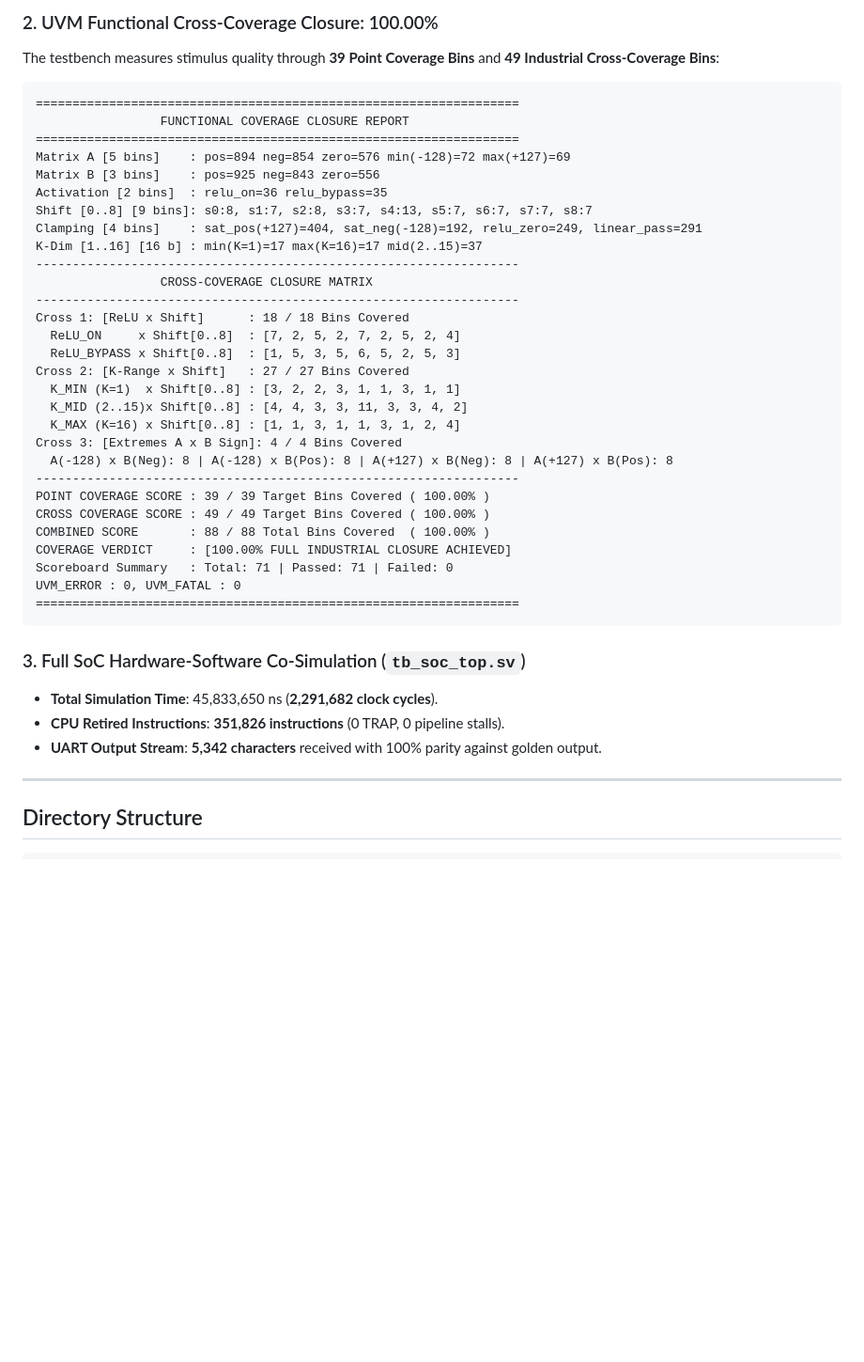
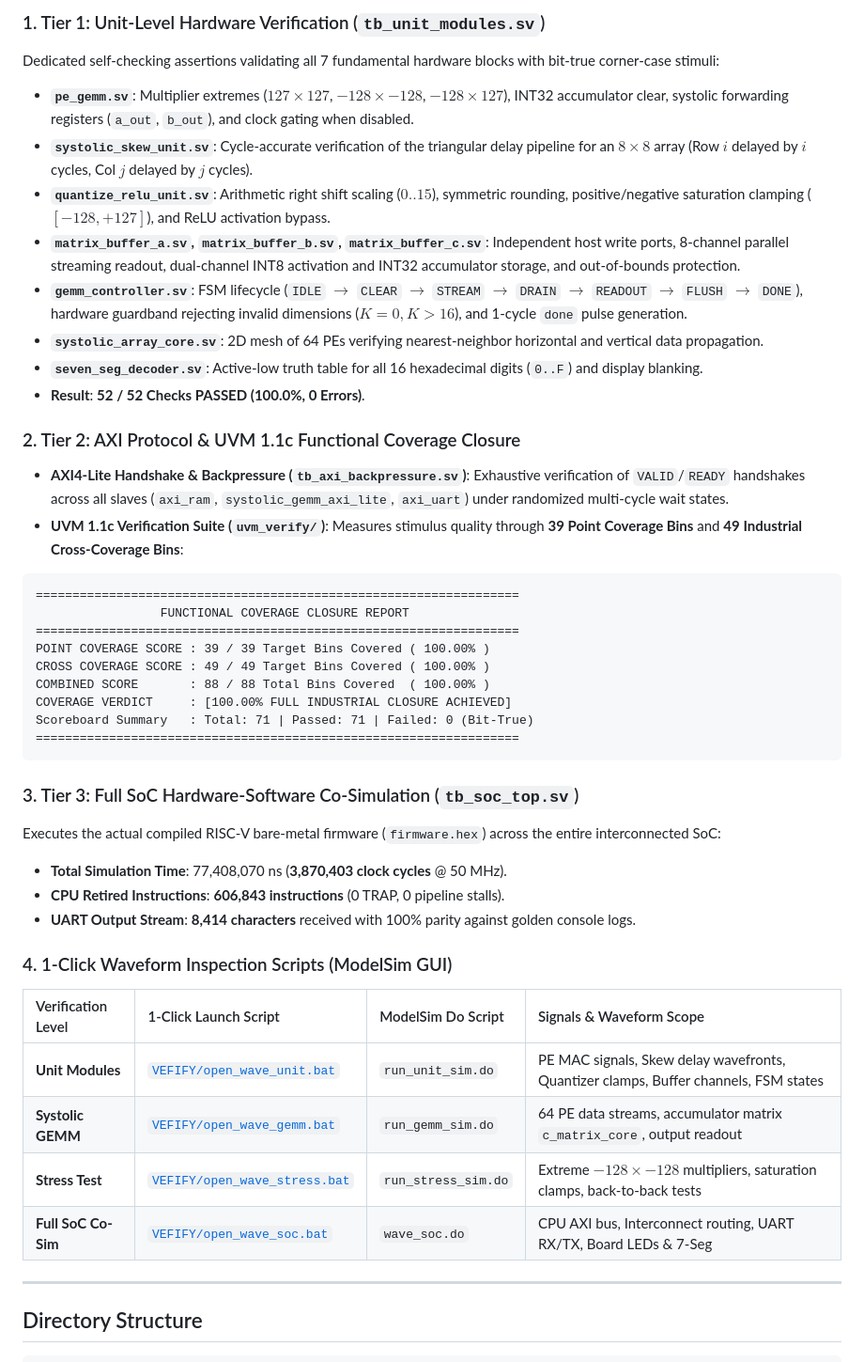
Before and after one commit to Sang-HCMUT/CNN_Accelerator_Systolic_Array, a Markdown page: README.md, the part around one of its changes. Shown at 94% size. Rendered like a GitHub page; blank space fills up the shorter version.

````diff
--- a/README.md
+++ b/README.md
@@ -253,45 +264,46 @@ The verification environment is designed around industry standards with SystemVe
 ```
 
-### 2. UVM Functional Cross-Coverage Closure: 100.00%
+### 1. Tier 1: Unit-Level Hardware Verification (`tb_unit_modules.sv`)
+Dedicated self-checking assertions validating all 7 fundamental hardware blocks with bit-true corner-case stimuli:
+* **`pe_gemm.sv`**: Multiplier extremes ($127 \times 127$, $-128 \times -128$, $-128 \times 127$), INT32 accumulator clear, systolic forwarding registers (`a_out`, `b_out`), and clock gating when disabled.
+* **`systolic_skew_unit.sv`**: Cycle-accurate verification of the triangular delay pipeline for an $8 \times 8$ array (Row $i$ delayed by $i$ cycles, Col $j$ delayed by $j$ cycles).
+* **`quantize_relu_unit.sv`**: Arithmetic right shift scaling ($0..15$), symmetric rounding, positive/negative saturation clamping ($[-128, +127]$), and ReLU activation bypass.
+* **`matrix_buffer_a.sv`, `matrix_buffer_b.sv`, `matrix_buffer_c.sv`**: Independent host write ports, 8-channel parallel streaming readout, dual-channel INT8 activation and INT32 accumulator storage, and out-of-bounds protection.
+* **`gemm_controller.sv`**: FSM lifecycle (`IDLE` $\to$ `CLEAR` $\to$ `STREAM` $\to$ `DRAIN` $\to$ `READOUT` $\to$ `FLUSH` $\to$ `DONE`), hardware guardband rejecting invalid dimensions ($K=0, K > 16$), and 1-cycle `done` pulse generation.
+* **`systolic_array_core.sv`**: 2D mesh of 64 PEs verifying nearest-neighbor horizontal and vertical data propagation.
+* **`seven_seg_decoder.sv`**: Active-low truth table for all 16 hexadecimal digits (`0..F`) and display blanking.
+* **Result**: **52 / 52 Checks PASSED (100.0%, 0 Errors)**.
 
-The testbench measures stimulus quality through **39 Point Coverage Bins** and **49 Industrial Cross-Coverage Bins**:
+### 2. Tier 2: AXI Protocol & UVM 1.1c Functional Coverage Closure
+* **AXI4-Lite Handshake & Backpressure (`tb_axi_backpressure.sv`)**: Exhaustive verification of `VALID`/`READY` handshakes across all slaves (`axi_ram`, `systolic_gemm_axi_lite`, `axi_uart`) under randomized multi-cycle wait states.
+* **UVM 1.1c Verification Suite (`uvm_verify/`)**: Measures stimulus quality through **39 Point Coverage Bins** and **49 Industrial Cross-Coverage Bins**:
 
 ```text
 ==================================================================
                  FUNCTIONAL COVERAGE CLOSURE REPORT
 ==================================================================
-Matrix A [5 bins]    : pos=894 neg=854 zero=576 min(-128)=72 max(+127)=69
-Matrix B [3 bins]    : pos=925 neg=843 zero=556
-Activation [2 bins]  : relu_on=36 relu_bypass=35
-Shift [0..8] [9 bins]: s0:8, s1:7, s2:8, s3:7, s4:13, s5:7, s6:7, s7:7, s8:7
-Clamping [4 bins]    : sat_pos(+127)=404, sat_neg(-128)=192, relu_zero=249, linear_pass=291
-K-Dim [1..16] [16 b] : min(K=1)=17 max(K=16)=17 mid(2..15)=37
-------------------------------------------------------------------
-                 CROSS-COVERAGE CLOSURE MATRIX
-------------------------------------------------------------------
-Cross 1: [ReLU x Shift]      : 18 / 18 Bins Covered
-  ReLU_ON     x Shift[0..8]  : [7, 2, 5, 2, 7, 2, 5, 2, 4]
-  ReLU_BYPASS x Shift[0..8]  : [1, 5, 3, 5, 6, 5, 2, 5, 3]
-Cross 2: [K-Range x Shift]   : 27 / 27 Bins Covered
-  K_MIN (K=1)  x Shift[0..8] : [3, 2, 2, 3, 1, 1, 3, 1, 1]
-  K_MID (2..15)x Shift[0..8] : [4, 4, 3, 3, 11, 3, 3, 4, 2]
-  K_MAX (K=16) x Shift[0..8] : [1, 1, 3, 1, 1, 3, 1, 2, 4]
-Cross 3: [Extremes A x B Sign]: 4 / 4 Bins Covered
-  A(-128) x B(Neg): 8 | A(-128) x B(Pos): 8 | A(+127) x B(Neg): 8 | A(+127) x B(Pos): 8
-------------------------------------------------------------------
 POINT COVERAGE SCORE : 39 / 39 Target Bins Covered ( 100.00% )
 CROSS COVERAGE SCORE : 49 / 49 Target Bins Covered ( 100.00% )
 COMBINED SCORE       : 88 / 88 Total Bins Covered  ( 100.00% )
 COVERAGE VERDICT     : [100.00% FULL INDUSTRIAL CLOSURE ACHIEVED]
-Scoreboard Summary   : Total: 71 | Passed: 71 | Failed: 0
-UVM_ERROR : 0, UVM_FATAL : 0
+Scoreboard Summary   : Total: 71 | Passed: 71 | Failed: 0 (Bit-True)
 ==================================================================
 ```
 
-### 3. Full SoC Hardware-Software Co-Simulation (`tb_soc_top.sv`)
-- **Total Simulation Time**: 45,833,650 ns (**2,291,682 clock cycles**).
-- **CPU Retired Instructions**: **351,826 instructions** (0 TRAP, 0 pipeline stalls).
-- **UART Output Stream**: **5,342 characters** received with 100% parity against golden output.
+### 3. Tier 3: Full SoC Hardware-Software Co-Simulation (`tb_soc_top.sv`)
+Executes the actual compiled RISC-V bare-metal firmware (`firmware.hex`) across the entire interconnected SoC:
+- **Total Simulation Time**: 77,408,070 ns (**3,870,403 clock cycles** @ 50 MHz).
+- **CPU Retired Instructions**: **606,843 instructions** (0 TRAP, 0 pipeline stalls).
+- **UART Output Stream**: **8,414 characters** received with 100% parity against golden console logs.
+
+### 4. 1-Click Waveform Inspection Scripts (ModelSim GUI)
+
+| Verification Level | 1-Click Launch Script | ModelSim Do Script | Signals & Waveform Scope |
+| :--- | :--- | :--- | :--- |
+| **Unit Modules** | [`VEFIFY/open_wave_unit.bat`](file:///e:/DATN/CNN_Systolic_Architecture/VEFIFY/open_wave_unit.bat) | `run_unit_sim.do` | PE MAC signals, Skew delay wavefronts, Quantizer clamps, Buffer channels, FSM states |
+| **Systolic GEMM** | [`VEFIFY/open_wave_gemm.bat`](file:///e:/DATN/CNN_Systolic_Architecture/VEFIFY/open_wave_gemm.bat) | `run_gemm_sim.do` | 64 PE data streams, accumulator matrix `c_matrix_core`, output readout |
+| **Stress Test** | [`VEFIFY/open_wave_stress.bat`](file:///e:/DATN/CNN_Systolic_Architecture/VEFIFY/open_wave_stress.bat) | `run_stress_sim.do` | Extreme $-128 \times -128$ multipliers, saturation clamps, back-to-back tests |
+| **Full SoC Co-Sim**| [`VEFIFY/open_wave_soc.bat`](file:///e:/DATN/CNN_Systolic_Architecture/VEFIFY/open_wave_soc.bat) | `wave_soc.do` | CPU AXI bus, Interconnect routing, UART RX/TX, Board LEDs & 7-Seg |
 
 ---
 
````
Also changed, not shown: other parts of README.md (+98 -63 lines).
